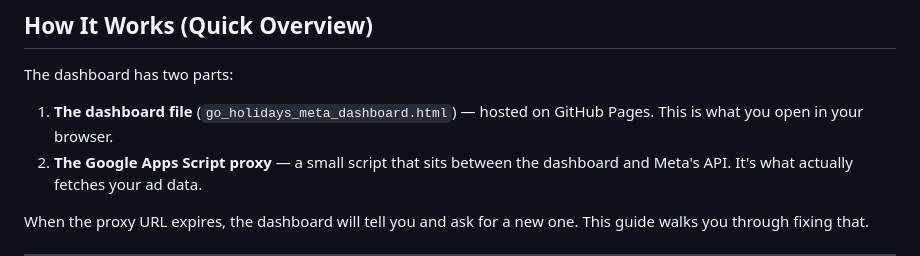
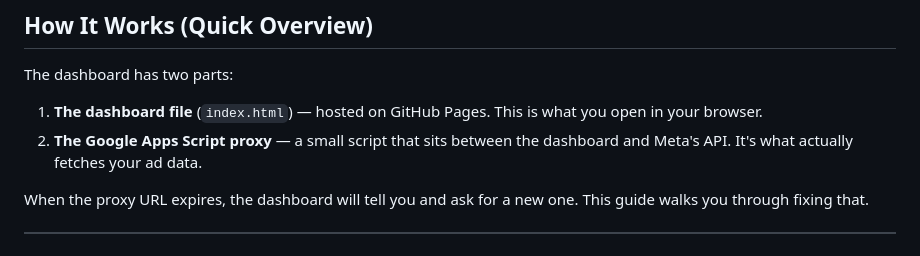
Before and after one commit to UnitedVentures/GoHolidays-ads-performance, a Markdown page: README.md, the part around the change. Rendered like a GitHub page.

Commit message:
Update dashboard file name in README

```diff
--- a/README.md
+++ b/README.md
@@ -8,7 +8,7 @@ This guide is for the social media team to manage the dashboard independently. N
 
 The dashboard has two parts:
 
-1. **The dashboard file** (`go_holidays_meta_dashboard.html`) — hosted on GitHub Pages. This is what you open in your browser.
+1. **The dashboard file** (`index.html`) — hosted on GitHub Pages. This is what you open in your browser.
 2. **The Google Apps Script proxy** — a small script that sits between the dashboard and Meta's API. It's what actually fetches your ad data.
 
 When the proxy URL expires, the dashboard will tell you and ask for a new one. This guide walks you through fixing that.
```
